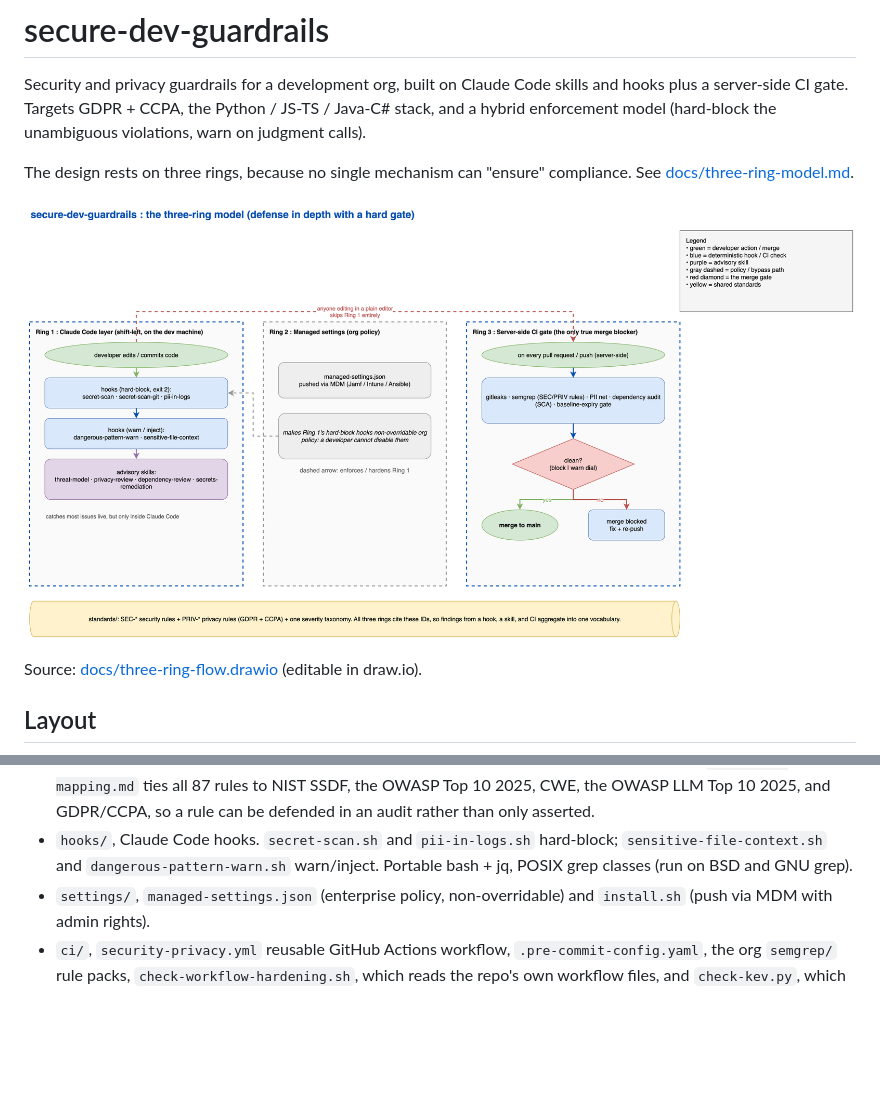
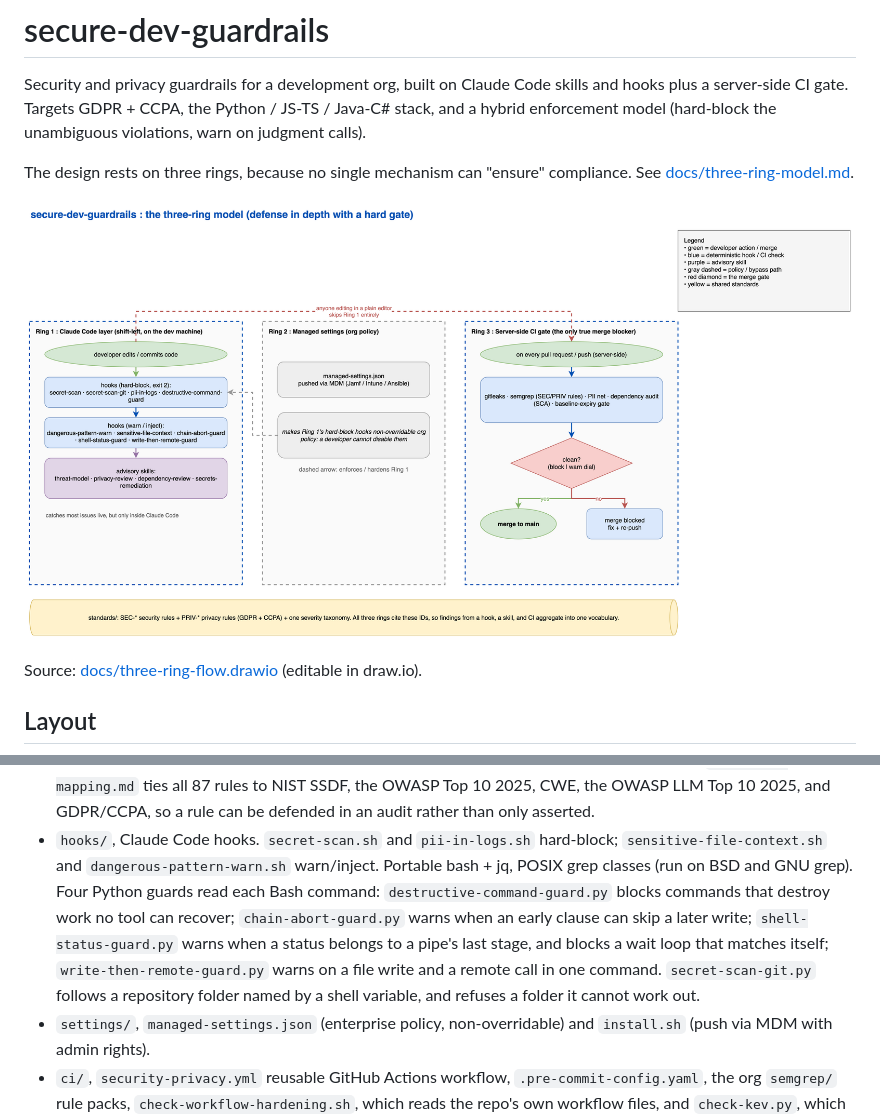
Before and after one commit to eranw2000/secure-dev-guardrails, a Markdown page: README.md, 2 parts joined by grey strips. Drawn GitHub-style; pictures changed too: docs/three-ring-flow.png; blank space fills up the shorter version.

```diff
--- a/README.md
+++ b/README.md
@@ -26,7 +26,13 @@ Source: [docs/three-ring-flow.drawio](docs/three-ring-flow.drawio) (editable in
   a rule can be defended in an audit rather than only asserted.
 - `hooks/`, Claude Code hooks. `secret-scan.sh` and `pii-in-logs.sh` hard-block;
   `sensitive-file-context.sh` and `dangerous-pattern-warn.sh` warn/inject. Portable bash + jq,
-  POSIX grep classes (run on BSD and GNU grep).
+  POSIX grep classes (run on BSD and GNU grep). Four Python guards read each Bash command:
+  `destructive-command-guard.py` blocks commands that destroy work no tool can recover;
+  `chain-abort-guard.py` warns when an early clause can skip a later write;
+  `shell-status-guard.py` warns when a status belongs to a pipe's last stage, and blocks a wait
+  loop that matches itself; `write-then-remote-guard.py` warns on a file write and a remote
+  call in one command. `secret-scan-git.py` follows a repository folder named by a shell
+  variable, and refuses a folder it cannot work out.
 - `settings/`, `managed-settings.json` (enterprise policy, non-overridable) and `install.sh`
   (push via MDM with admin rights).
 - `ci/`, `security-privacy.yml` reusable GitHub Actions workflow, `.pre-commit-config.yaml`,
```
Also changed, not shown: 12 other files.
